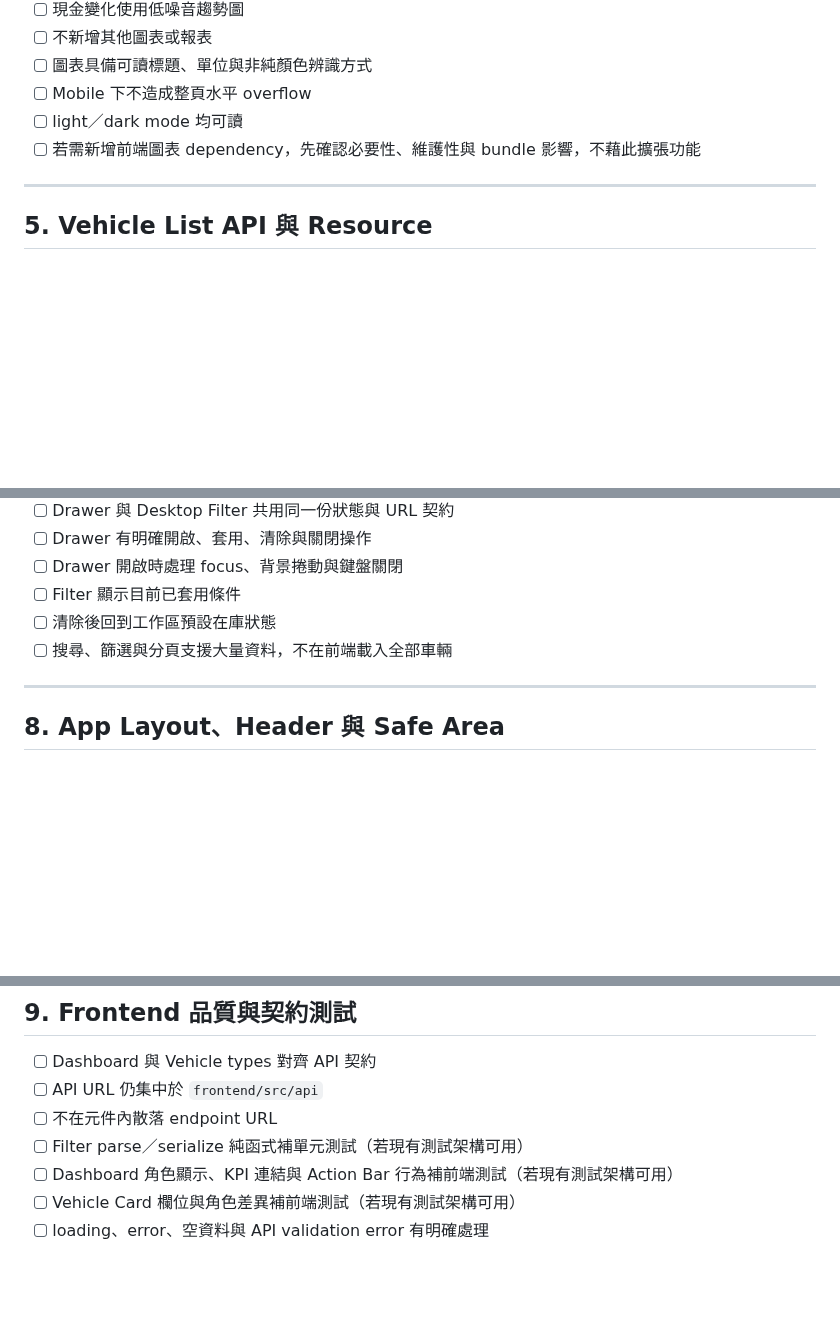
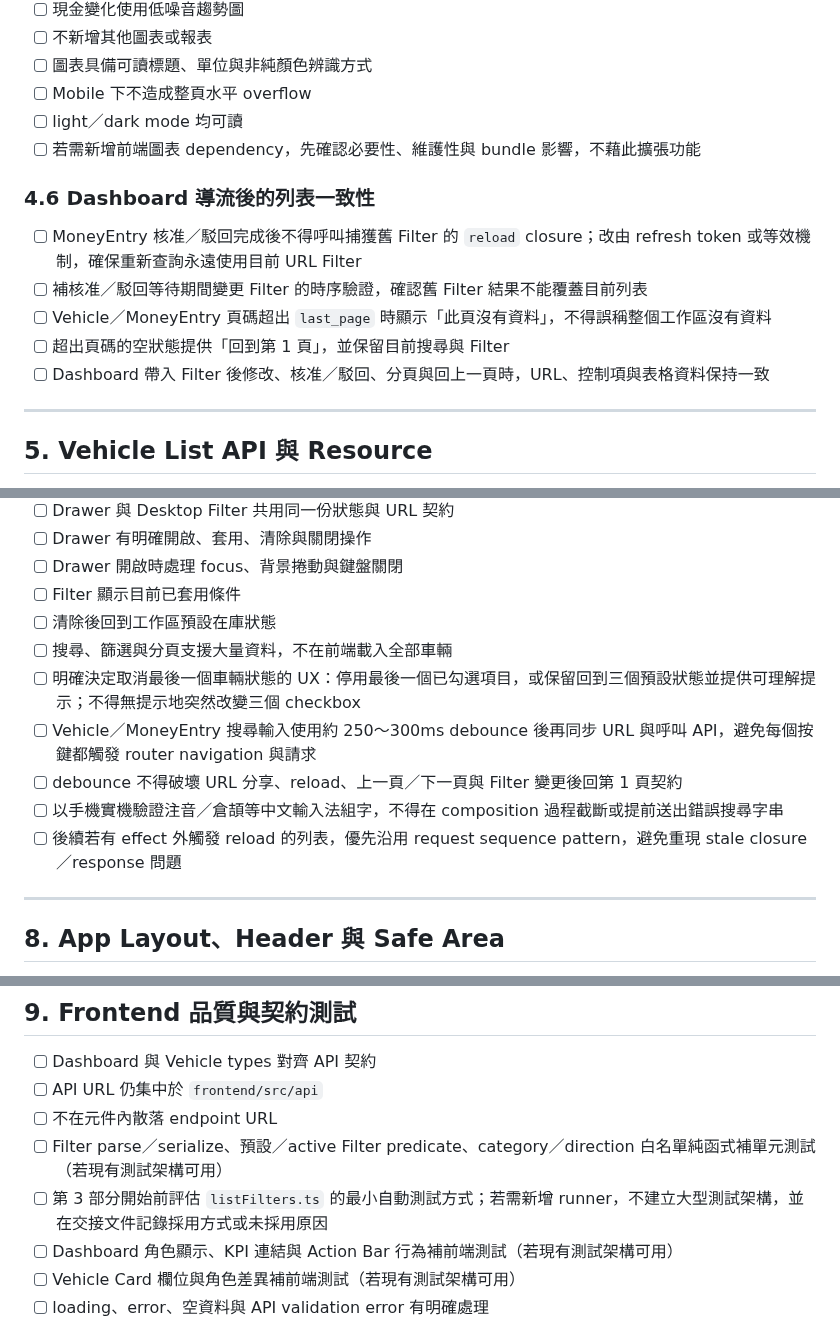
Before and after one commit to ericzhan0819/ERPV2, a Markdown page: PLAN_v1.4.md, 3 parts joined by grey strips. GitHub-like rendering; blank space fills up the shorter version.

Commit message:
docs：記錄 v1.4 Filter 後續改善項目

```diff
--- a/PLAN_v1.4.md
+++ b/PLAN_v1.4.md
@@ -193,6 +193,14 @@ v1.4 目標：以 Presentation Layer 為主，重新整理 Dashboard 與模組
 - [ ] light／dark mode 均可讀
 - [ ] 若需新增前端圖表 dependency，先確認必要性、維護性與 bundle 影響，不藉此擴張功能
 
+### 4.6 Dashboard 導流後的列表一致性
+
+- [ ] MoneyEntry 核准／駁回完成後不得呼叫捕獲舊 Filter 的 `reload` closure；改由 refresh token 或等效機制，確保重新查詢永遠使用目前 URL Filter
+- [ ] 補核准／駁回等待期間變更 Filter 的時序驗證，確認舊 Filter 結果不能覆蓋目前列表
+- [ ] Vehicle／MoneyEntry 頁碼超出 `last_page` 時顯示「此頁沒有資料」，不得誤稱整個工作區沒有資料
+- [ ] 超出頁碼的空狀態提供「回到第 1 頁」，並保留目前搜尋與 Filter
+- [ ] Dashboard 帶入 Filter 後修改、核准／駁回、分頁與回上一頁時，URL、控制項與表格資料保持一致
+
 ---
 
 ## 5. Vehicle List API 與 Resource
@@ -249,6 +257,11 @@ v1.4 目標：以 Presentation Layer 為主，重新整理 Dashboard 與模組
 - [ ] Filter 顯示目前已套用條件
 - [ ] 清除後回到工作區預設在庫狀態
 - [ ] 搜尋、篩選與分頁支援大量資料，不在前端載入全部車輛
+- [ ] 明確決定取消最後一個車輛狀態的 UX：停用最後一個已勾選項目，或保留回到三個預設狀態並提供可理解提示；不得無提示地突然改變三個 checkbox
+- [ ] Vehicle／MoneyEntry 搜尋輸入使用約 250～300ms debounce 後再同步 URL 與呼叫 API，避免每個按鍵都觸發 router navigation 與請求
+- [ ] debounce 不得破壞 URL 分享、reload、上一頁／下一頁與 Filter 變更後回第 1 頁契約
+- [ ] 以手機實機驗證注音／倉頡等中文輸入法組字，不得在 composition 過程截斷或提前送出錯誤搜尋字串
+- [ ] 後續若有 effect 外觸發 reload 的列表，優先沿用 request sequence pattern，避免重現 stale closure／response 問題
 
 ---
 
@@ -271,7 +284,8 @@ v1.4 目標：以 Presentation Layer 為主，重新整理 Dashboard 與模組
 - [ ] Dashboard 與 Vehicle types 對齊 API 契約
 - [ ] API URL 仍集中於 `frontend/src/api`
 - [ ] 不在元件內散落 endpoint URL
-- [ ] Filter parse／serialize 純函式補單元測試（若現有測試架構可用）
+- [ ] Filter parse／serialize、預設／active Filter predicate、category／direction 白名單純函式補單元測試（若現有測試架構可用）
+- [ ] 第 3 部分開始前評估 `listFilters.ts` 的最小自動測試方式；若需新增 runner，不建立大型測試架構，並在交接文件記錄採用方式或未採用原因
 - [ ] Dashboard 角色顯示、KPI 連結與 Action Bar 行為補前端測試（若現有測試架構可用）
 - [ ] Vehicle Card 欄位與角色差異補前端測試（若現有測試架構可用）
 - [ ] loading、error、空資料與 API validation error 有明確處理
```
